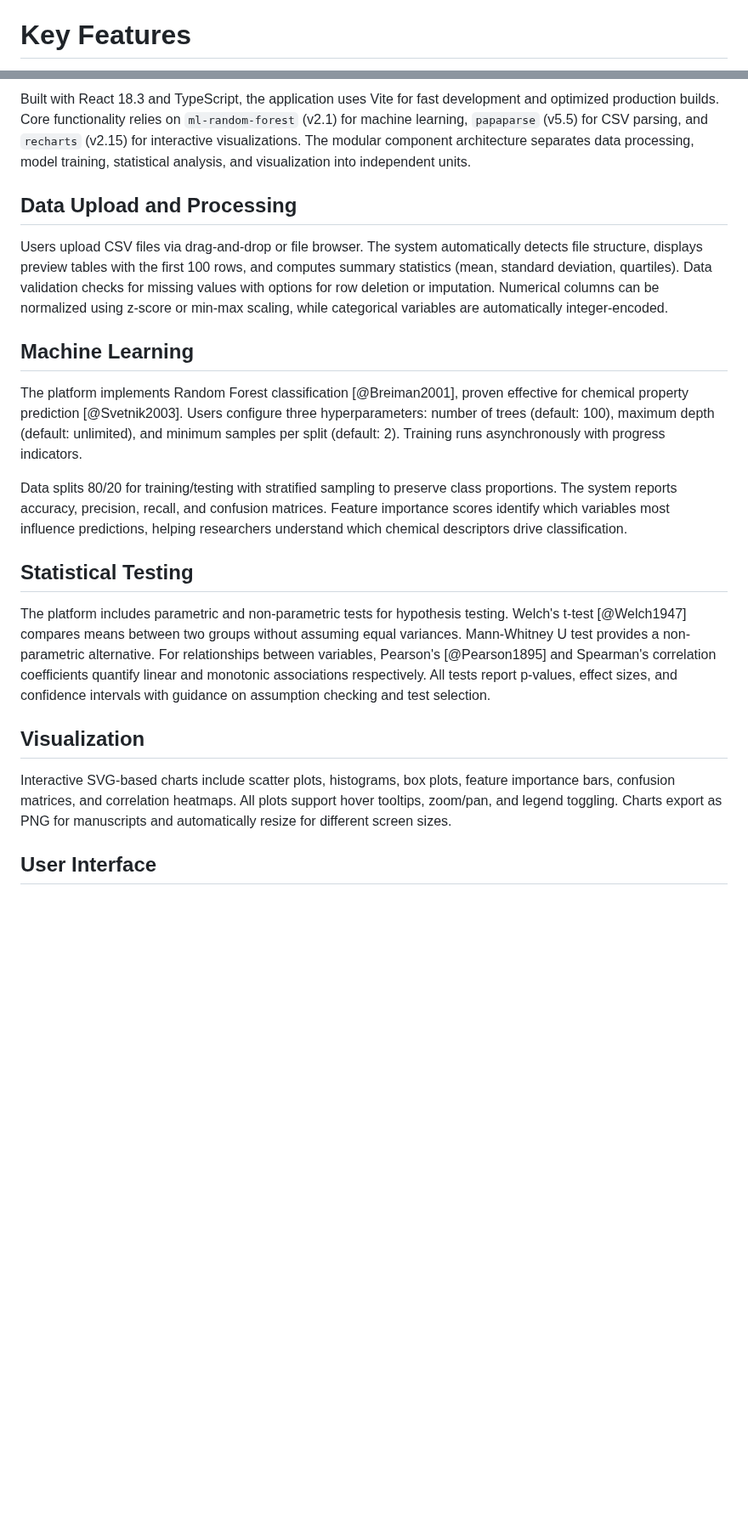
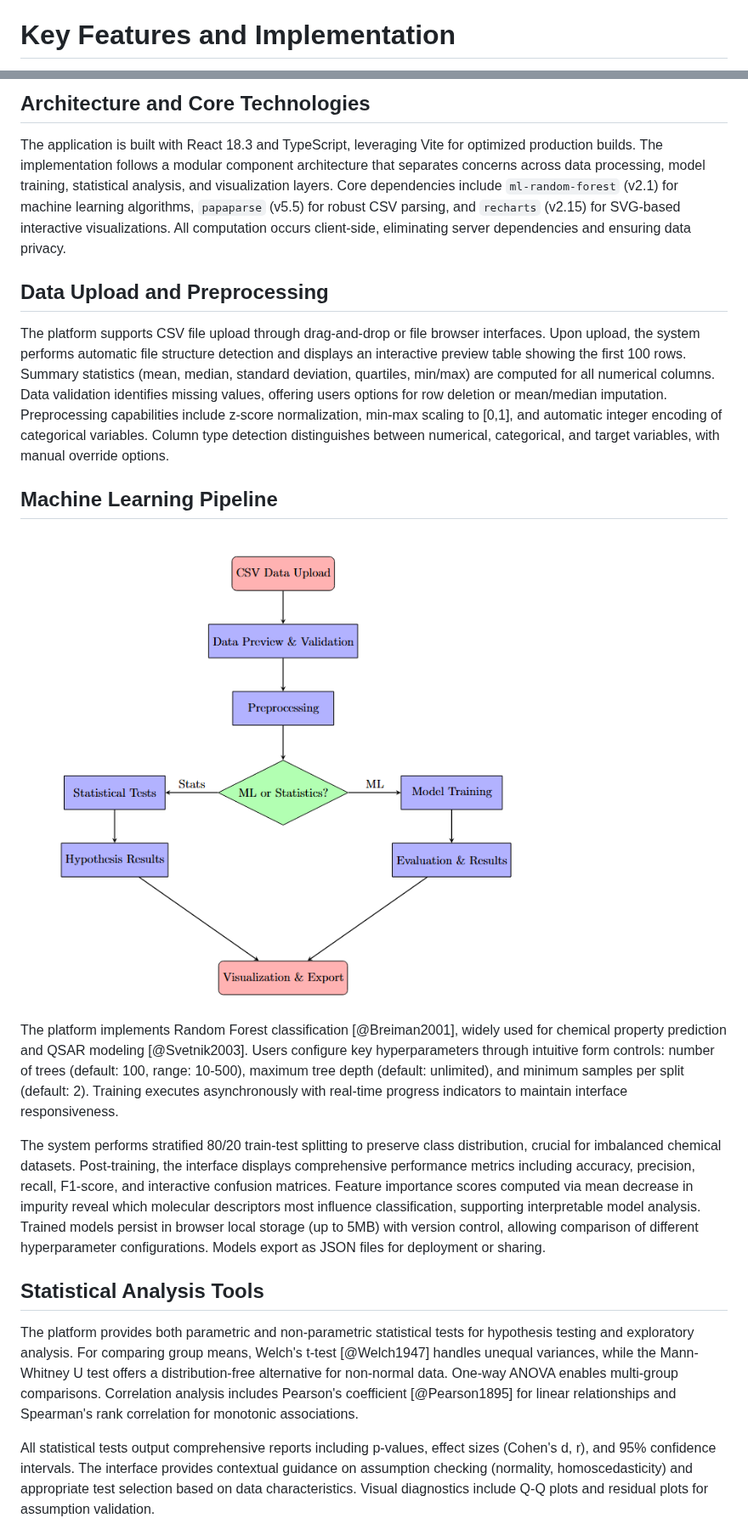
Before and after one commit to TasumLuke/Research-Analytics-Platform, a Markdown page: paper.md, 2 parts joined by grey strips. Shown at 85% size. Drawn GitHub-style; blank space fills up the shorter version.

Commit message:
Update paper.md
Signed-off-by: Luke Rimmo Loyi Lego <114318995+TasumLuke@users.noreply.github.com>

```diff
--- a/paper.md
+++ b/paper.md
@@ -45,5 +45,5 @@ Chemical and biomedical researchers routinely need to apply machine learning and
 
 This software addresses these gaps by providing a zero-installation web application that combines Random Forest classification [@Breiman2001] with standard statistical tests (t-tests, ANOVA, correlation) in one interface. Unlike desktop software or Jupyter notebooks [@Kluyver2016], it requires no installation or coding knowledge. Unlike visual tools like Orange [@Demsar2013], it includes comprehensive statistical testing alongside machine learning. The platform enables complete workflows—upload data, train models, test hypotheses, generate visualizations—without switching applications or writing code.
 
-# Key Features
+# Key Features and Implementation
 
@@ -51,23 +51,23 @@ This software addresses these gaps by providing a zero-installation web applicat
 
-Built with React 18.3 and TypeScript, the application uses Vite for fast development and optimized production builds. Core functionality relies on `ml-random-forest` (v2.1) for machine learning, `papaparse` (v5.5) for CSV parsing, and `recharts` (v2.15) for interactive visualizations. The modular component architecture separates data processing, model training, statistical analysis, and visualization into independent units.
+## Architecture and Core Technologies
 
-## Data Upload and Processing
+The application is built with React 18.3 and TypeScript, leveraging Vite for optimized production builds. The implementation follows a modular component architecture that separates concerns across data processing, model training, statistical analysis, and visualization layers. Core dependencies include `ml-random-forest` (v2.1) for machine learning algorithms, `papaparse` (v5.5) for robust CSV parsing, and `recharts` (v2.15) for SVG-based interactive visualizations. All computation occurs client-side, eliminating server dependencies and ensuring data privacy.
 
-Users upload CSV files via drag-and-drop or file browser. The system automatically detects file structure, displays preview tables with the first 100 rows, and computes summary statistics (mean, standard deviation, quartiles). Data validation checks for missing values with options for row deletion or imputation. Numerical columns can be normalized using z-score or min-max scaling, while categorical variables are automatically integer-encoded.
+## Data Upload and Preprocessing
 
-## Machine Learning
+The platform supports CSV file upload through drag-and-drop or file browser interfaces. Upon upload, the system performs automatic file structure detection and displays an interactive preview table showing the first 100 rows. Summary statistics (mean, median, standard deviation, quartiles, min/max) are computed for all numerical columns. Data validation identifies missing values, offering users options for row deletion or mean/median imputation. Preprocessing capabilities include z-score normalization, min-max scaling to [0,1], and automatic integer encoding of categorical variables. Column type detection distinguishes between numerical, categorical, and target variables, with manual override options.
 
-The platform implements Random Forest classification [@Breiman2001], proven effective for chemical property prediction [@Svetnik2003]. Users configure three hyperparameters: number of trees (default: 100), maximum depth (default: unlimited), and minimum samples per split (default: 2). Training runs asynchronously with progress indicators.
+## Machine Learning Pipeline
 
-Data splits 80/20 for training/testing with stratified sampling to preserve class proportions. The system reports accuracy, precision, recall, and confusion matrices. Feature importance scores identify which variables most influence predictions, helping researchers understand which chemical descriptors drive classification.
+![Implementation workflow from data upload through model storage.\label{fig:workflow}](workflow.png)
 
-## Statistical Testing
+The platform implements Random Forest classification [@Breiman2001], widely used for chemical property prediction and QSAR modeling [@Svetnik2003]. Users configure key hyperparameters through intuitive form controls: number of trees (default: 100, range: 10-500), maximum tree depth (default: unlimited), and minimum samples per split (default: 2). Training executes asynchronously with real-time progress indicators to maintain interface responsiveness.
 
-The platform includes parametric and non-parametric tests for hypothesis testing. Welch's t-test [@Welch1947] compares means between two groups without assuming equal variances. Mann-Whitney U test provides a non-parametric alternative. For relationships between variables, Pearson's [@Pearson1895] and Spearman's correlation coefficients quantify linear and monotonic associations respectively. All tests report p-values, effect sizes, and confidence intervals with guidance on assumption checking and test selection.
+The system performs stratified 80/20 train-test splitting to preserve class distribution, crucial for imbalanced chemical datasets. Post-training, the interface displays comprehensive performance metrics including accuracy, precision, recall, F1-score, and interactive confusion matrices. Feature importance scores computed via mean decrease in impurity reveal which molecular descriptors most influence classification, supporting interpretable model analysis. Trained models persist in browser local storage (up to 5MB) with version control, allowing comparison of different hyperparameter configurations. Models export as JSON files for deployment or sharing.
 
-## Visualization
+## Statistical Analysis Tools
 
-Interactive SVG-based charts include scatter plots, histograms, box plots, feature importance bars, confusion matrices, and correlation heatmaps. All plots support hover tooltips, zoom/pan, and legend toggling. Charts export as PNG for manuscripts and automatically resize for different screen sizes.
+The platform provides both parametric and non-parametric statistical tests for hypothesis testing and exploratory analysis. For comparing group means, Welch's t-test [@Welch1947] handles unequal variances, while the Mann-Whitney U test offers a distribution-free alternative for non-normal data. One-way ANOVA enables multi-group comparisons. Correlation analysis includes Pearson's coefficient [@Pearson1895] for linear relationships and Spearman's rank correlation for monotonic associations.
 
-## User Interface
+All statistical tests output comprehensive reports including p-values, effect sizes (Cohen's d, r), and 95% confidence intervals. The interface provides contextual guidance on assumption checking (normality, homoscedasticity) and appropriate test selection based on data characteristics. Visual diagnostics include Q-Q plots and residual plots for assumption validation.
 
```
Also changed, not shown: other parts of paper.md (+19 -13 lines).
